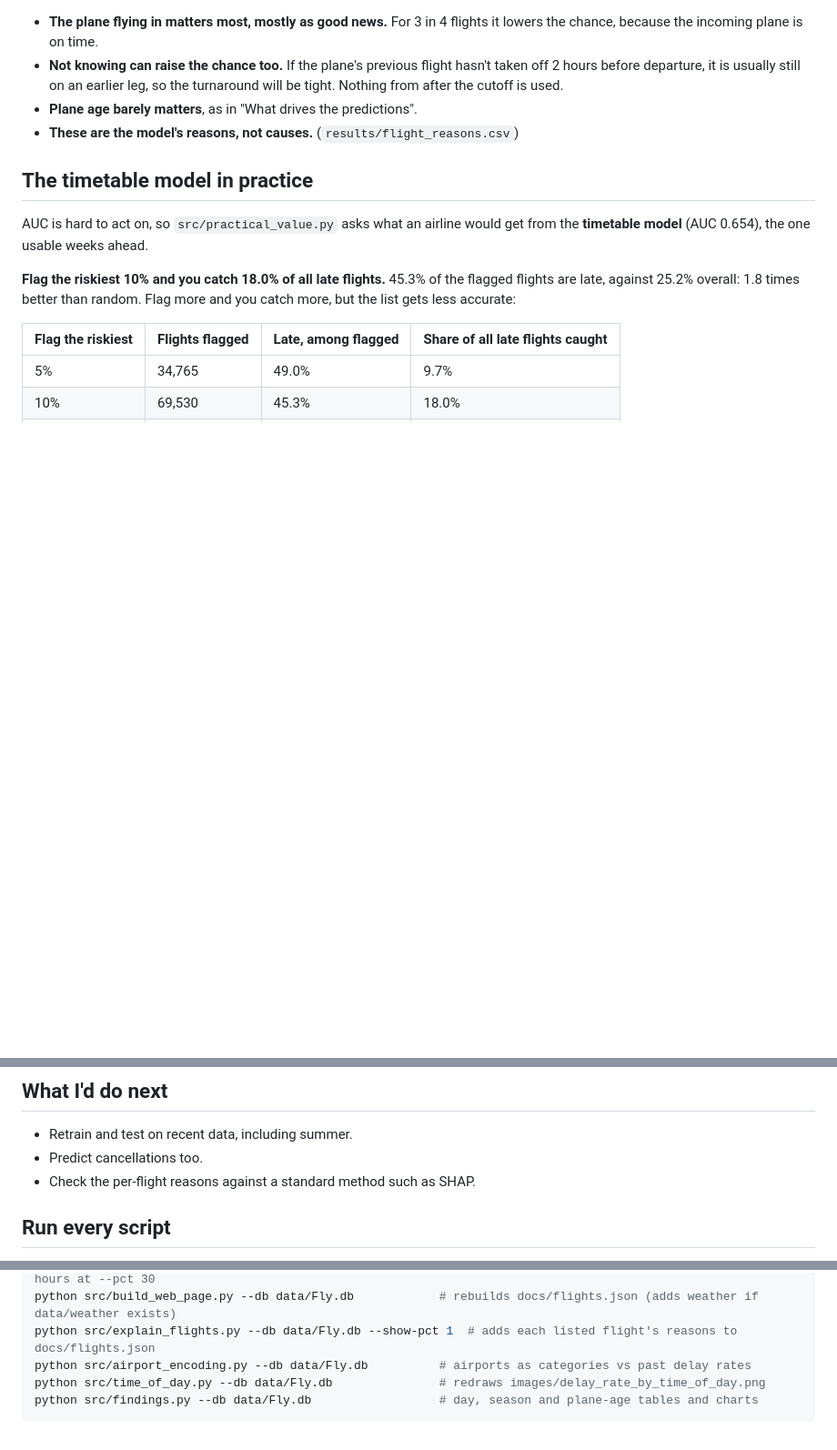
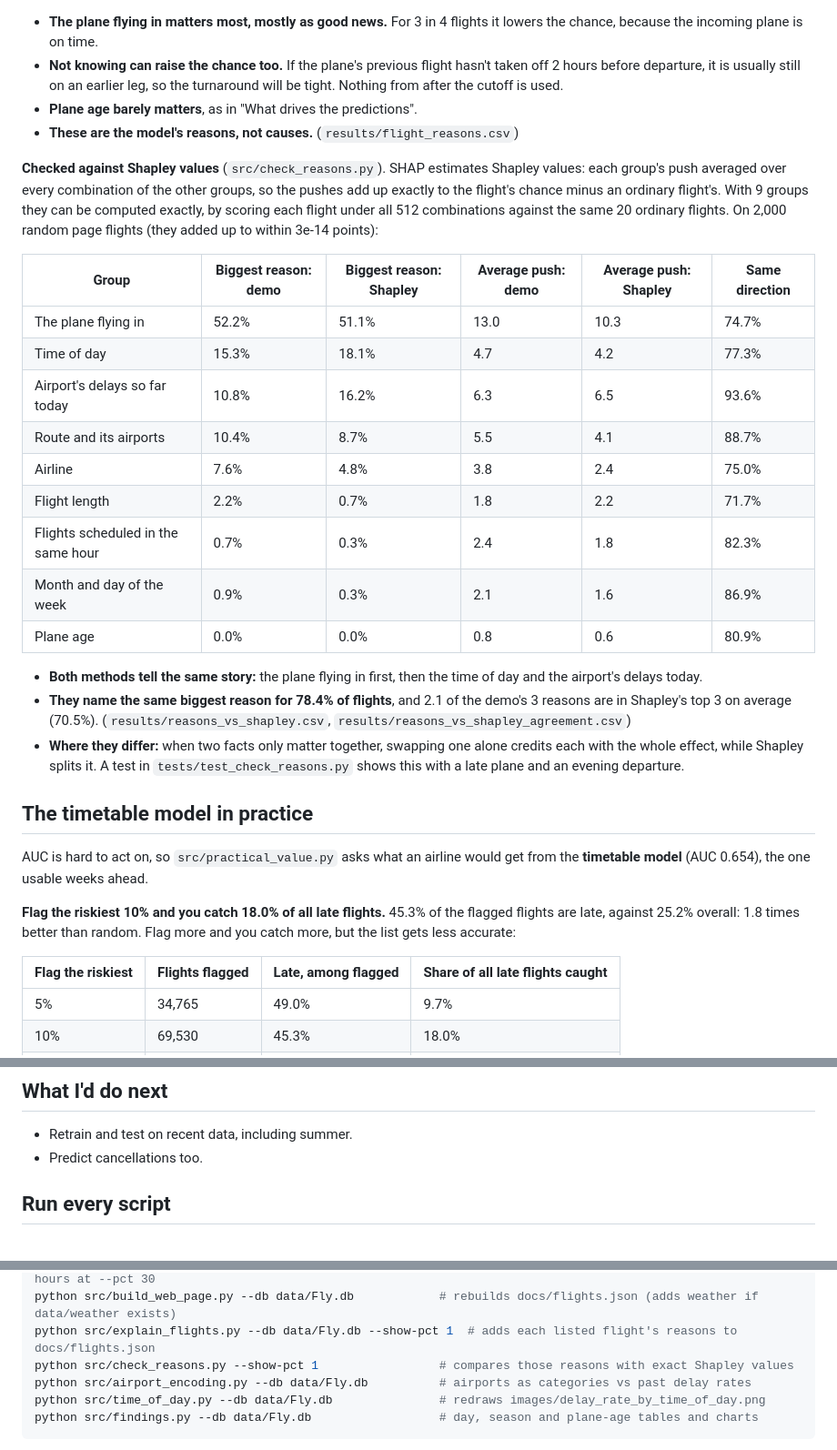
Before and after one commit to mattimathics/Flight-Delay-Prediction, a Markdown page: RESULTS.md, 3 parts joined by grey strips. Shown at 91% size. Drawn GitHub-style; blank space fills up the shorter version.

Commit message:
RESULTS.md: per-flight reasons vs exact Shapley values
Co-Authored-By: Claude Opus 5.5 <noreply@anthropic.com>
Claude-Session: https://claude.ai/code/session_018r4oSc3BkHHSBWiZ7iPU8M

```diff
--- a/RESULTS.md
+++ b/RESULTS.md
@@ -257,6 +257,24 @@ Across the 23,363 flights on the page (2-hour model, retrained on the 30% sample
 - **Plane age barely matters**, as in "What drives the predictions".
 - **These are the model's reasons, not causes.** (`results/flight_reasons.csv`)
 
+**Checked against Shapley values** (`src/check_reasons.py`). SHAP estimates Shapley values: each group's push averaged over every combination of the other groups, so the pushes add up exactly to the flight's chance minus an ordinary flight's. With 9 groups they can be computed exactly, by scoring each flight under all 512 combinations against the same 20 ordinary flights. On 2,000 random page flights (they added up to within 3e-14 points):
+
+| Group | Biggest reason: demo | Biggest reason: Shapley | Average push: demo | Average push: Shapley | Same direction |
+|---|---|---|---|---|---|
+| The plane flying in | 52.2% | 51.1% | 13.0 | 10.3 | 74.7% |
+| Time of day | 15.3% | 18.1% | 4.7 | 4.2 | 77.3% |
+| Airport's delays so far today | 10.8% | 16.2% | 6.3 | 6.5 | 93.6% |
+| Route and its airports | 10.4% | 8.7% | 5.5 | 4.1 | 88.7% |
+| Airline | 7.6% | 4.8% | 3.8 | 2.4 | 75.0% |
+| Flight length | 2.2% | 0.7% | 1.8 | 2.2 | 71.7% |
+| Flights scheduled in the same hour | 0.7% | 0.3% | 2.4 | 1.8 | 82.3% |
+| Month and day of the week | 0.9% | 0.3% | 2.1 | 1.6 | 86.9% |
+| Plane age | 0.0% | 0.0% | 0.8 | 0.6 | 80.9% |
+
+- **Both methods tell the same story:** the plane flying in first, then the time of day and the airport's delays today.
+- **They name the same biggest reason for 78.4% of flights**, and 2.1 of the demo's 3 reasons are in Shapley's top 3 on average (70.5%). (`results/reasons_vs_shapley.csv`, `results/reasons_vs_shapley_agreement.csv`)
+- **Where they differ:** when two facts only matter together, swapping one alone credits each with the whole effect, while Shapley splits it. A test in `tests/test_check_reasons.py` shows this with a late plane and an evening departure.
+
 ## The timetable model in practice
 
 AUC is hard to act on, so `src/practical_value.py` asks what an airline would get from the **timetable model** (AUC 0.654), the one usable weeks ahead.
@@ -356,7 +374,6 @@ The **precision-recall curve** draws that whole trade-off. Moving right, more la
 
 - Retrain and test on recent data, including summer.
 - Predict cancellations too.
-- Check the per-flight reasons against a standard method such as SHAP.
 
 ## Run every script
 
@@ -377,6 +394,7 @@ python src/model_weather.py --db data/Fly.db             # 2-hour model with and
 python src/error_bars.py --db data/Fly.db --weather data/weather  # 95% ranges for every score; about 6 hours at --pct 30
 python src/build_web_page.py --db data/Fly.db            # rebuilds docs/flights.json (adds weather if data/weather exists)
 python src/explain_flights.py --db data/Fly.db --show-pct 1  # adds each listed flight's reasons to docs/flights.json
+python src/check_reasons.py --show-pct 1                 # compares those reasons with exact Shapley values
 python src/airport_encoding.py --db data/Fly.db          # airports as categories vs past delay rates
 python src/time_of_day.py --db data/Fly.db               # redraws images/delay_rate_by_time_of_day.png
 python src/findings.py --db data/Fly.db                  # day, season and plane-age tables and charts
```
